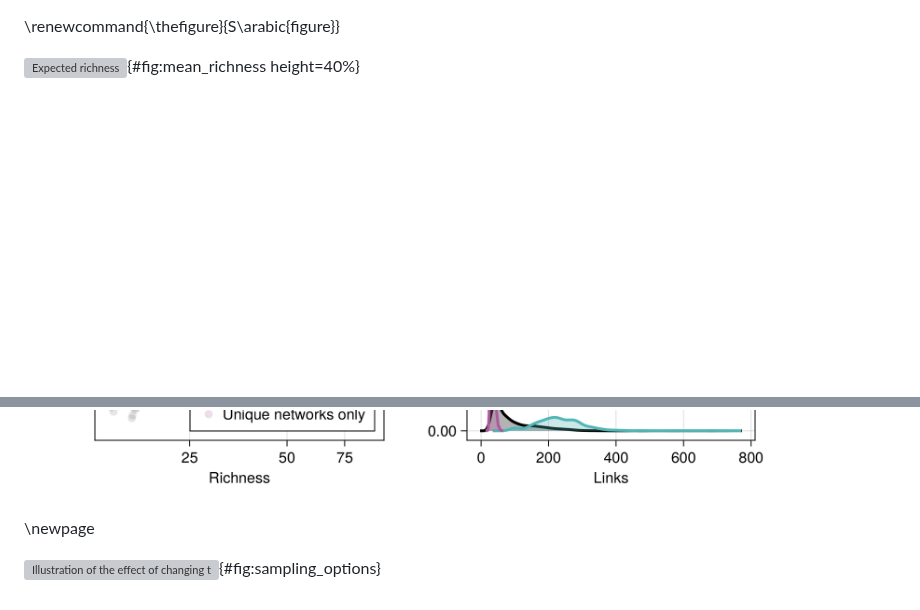
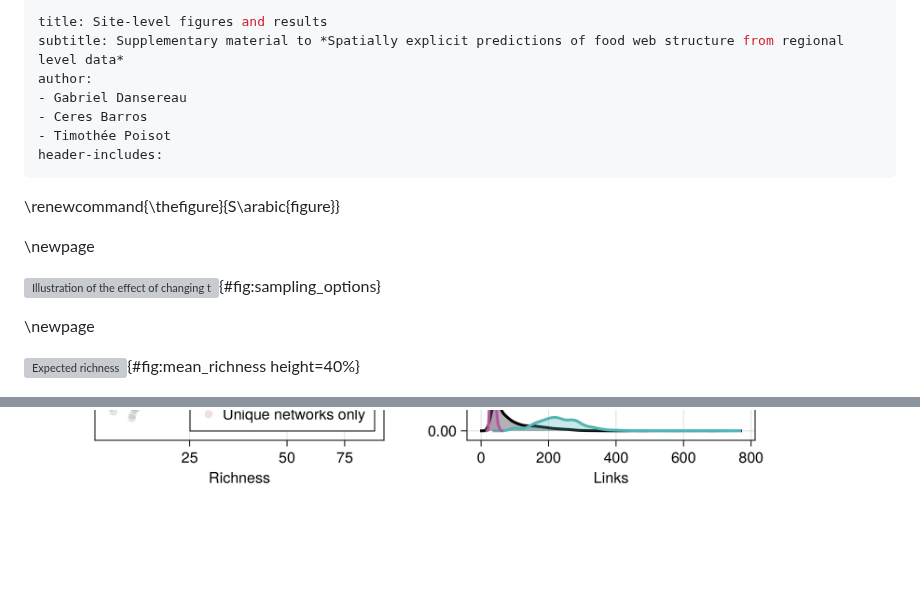
Before and after one commit to gabrieldansereau/ms_downscaling_metawebs, a Markdown page: suppmat.md, 2 parts joined by grey strips. GitHub-like rendering; blank space fills up the shorter version; grey boxes are pictures that could not be loaded.

```diff
--- a/suppmat.md
+++ b/suppmat.md
@@ -1,5 +1,23 @@
+---
+title: Site-level figures and results
+subtitle: Supplementary material to *Spatially explicit predictions of food web structure from regional level data*
+author:
+- Gabriel Dansereau
+- Ceres Barros
+- Timothée Poisot
+header-includes:
+---
+
 \renewcommand{\thefigure}{S\arabic{figure}}
 <!-- \setcounter{figure}{0} -->
+
+\newpage
+
+<!-- Sampling options -->
+
+![Illustration of the effect of changing the sampling options for the species occurrence probabilities: a) taking the mean from the distribution as the probability of occurrence; b) converting the mean value to a binary one using a specific threshold per species; c) sampling a random value within the Normal distribution; d) converting the random value into a binary result.](figures/richness_all.png){#fig:sampling_options}
+
+\newpage
 
 <!-- Main richness & links figures -->
 
@@ -36,9 +54,3 @@ Bivariate representation of the estimates (a) and uncertainty (b) of species ric
 <!-- LCBD densities -->
 
 ![Difference in the grouping of the sites identified as unique only for their networks (pink) or only their species composition (cyan). Sites unique only for their species composition mostly have high species richness and a high number of links while sites unique for their network composition only have low richness and number of links. Other sites not belonging to the unique species or network groups are shown in the background (black) and span a wider range. Values on the y-axis for the density figures (right) are probability densities scaled so that the area under the curve equals one. Similarly, the area under the curve for a given range of values on the x-axis (richness or links) represents the probability of observing a value in that range for the different site groupings.](figures/lcbd_bivariate_densities.png){#fig:lcbd_scatter}
-
-\newpage
-
-<!-- Sampling options -->
-
-![Illustration of the effect of changing the sampling options for the species occurrence probabilities: a) taking the mean from the distribution as the probability of occurrence; b) converting the mean value to a binary one using a specific threshold per species; c) sampling a random value within the Normal distribution; d) converting the random value into a binary result.](figures/richness_all.png){#fig:sampling_options}
```
Also changed, not shown: README.md (+16 -11 lines).
